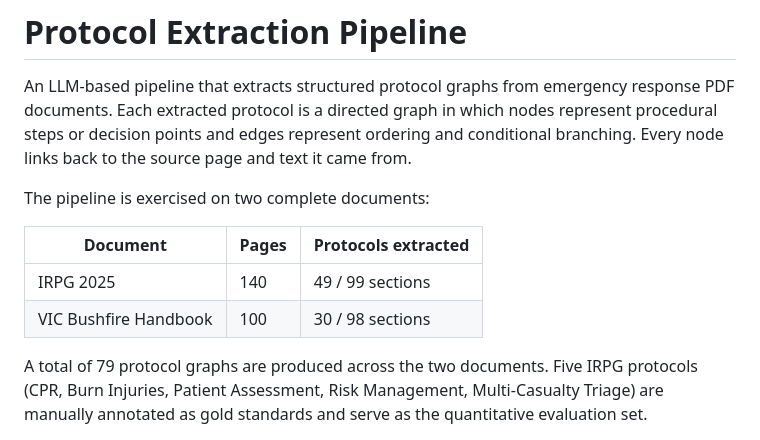
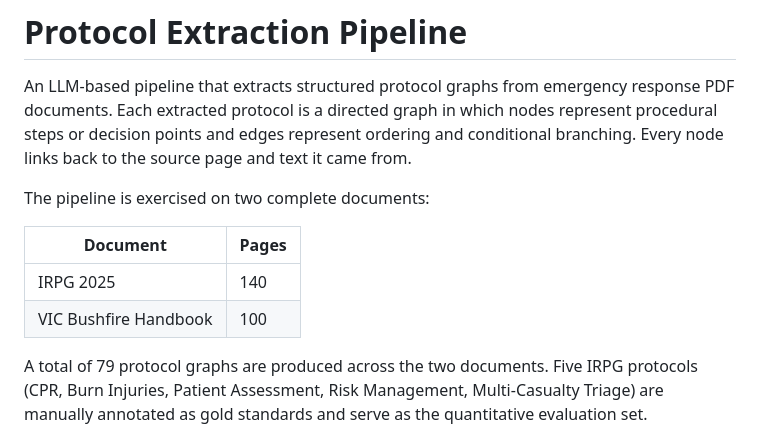
Before and after one commit to SafaaSalman/Protocol-Extraction-Pipeline, a Markdown page: README.md, the part around the change. Rendered like a GitHub page.

```diff
--- a/README.md
+++ b/README.md
@@ -8,10 +8,10 @@ node links back to the source page and text it came from.
 
 The pipeline is exercised on two complete documents:
 
-| Document               | Pages | Protocols extracted |
-| ---------------------- | ----- | ------------------- |
-| IRPG 2025              | 140   | 49 / 99 sections    |
-| VIC Bushfire Handbook  | 100   | 30 / 98 sections    |
+| Document               | Pages |
+| ---------------------- | ----- |
+| IRPG 2025              | 140   |
+| VIC Bushfire Handbook  | 100   |
 
 A total of 79 protocol graphs are produced across the two documents.
 Five IRPG protocols (CPR, Burn Injuries, Patient Assessment, Risk
```
